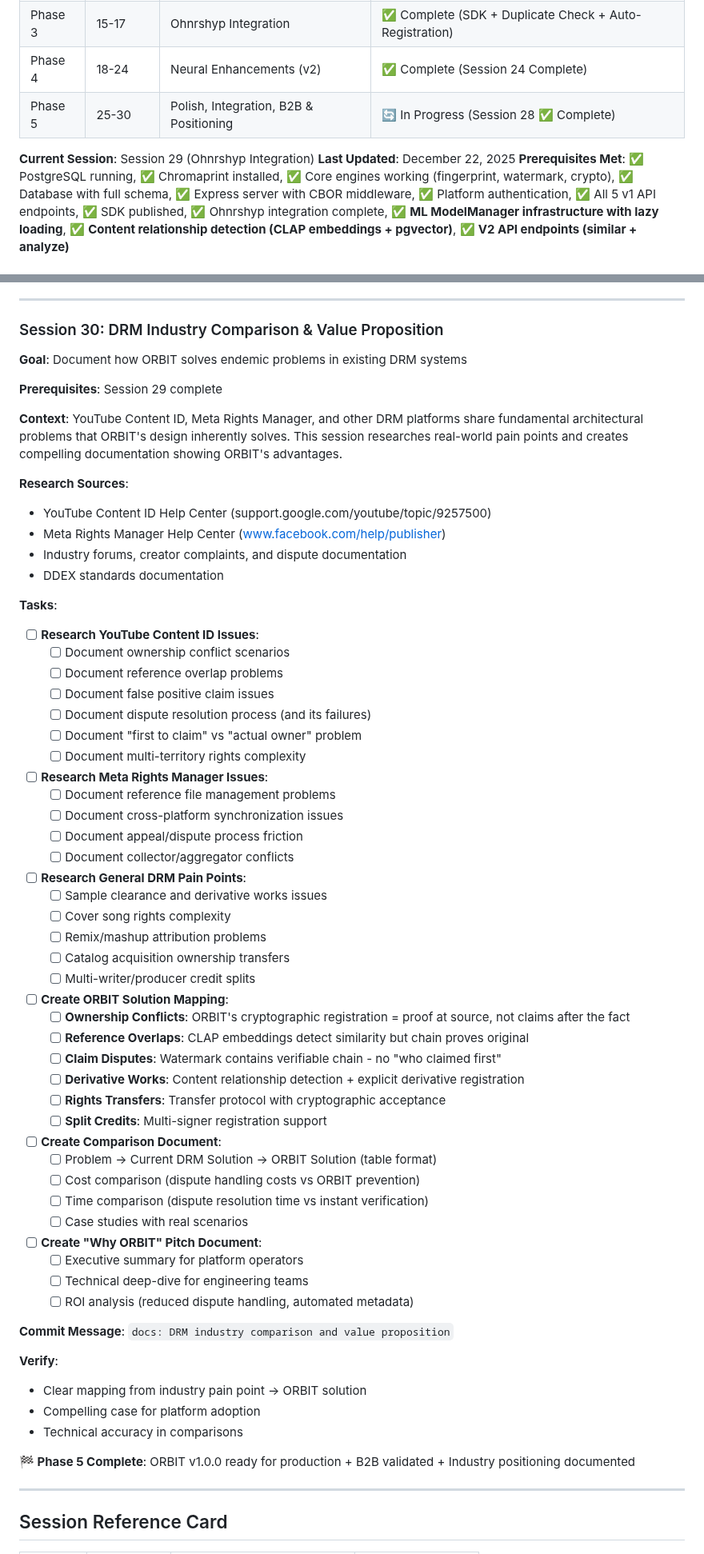
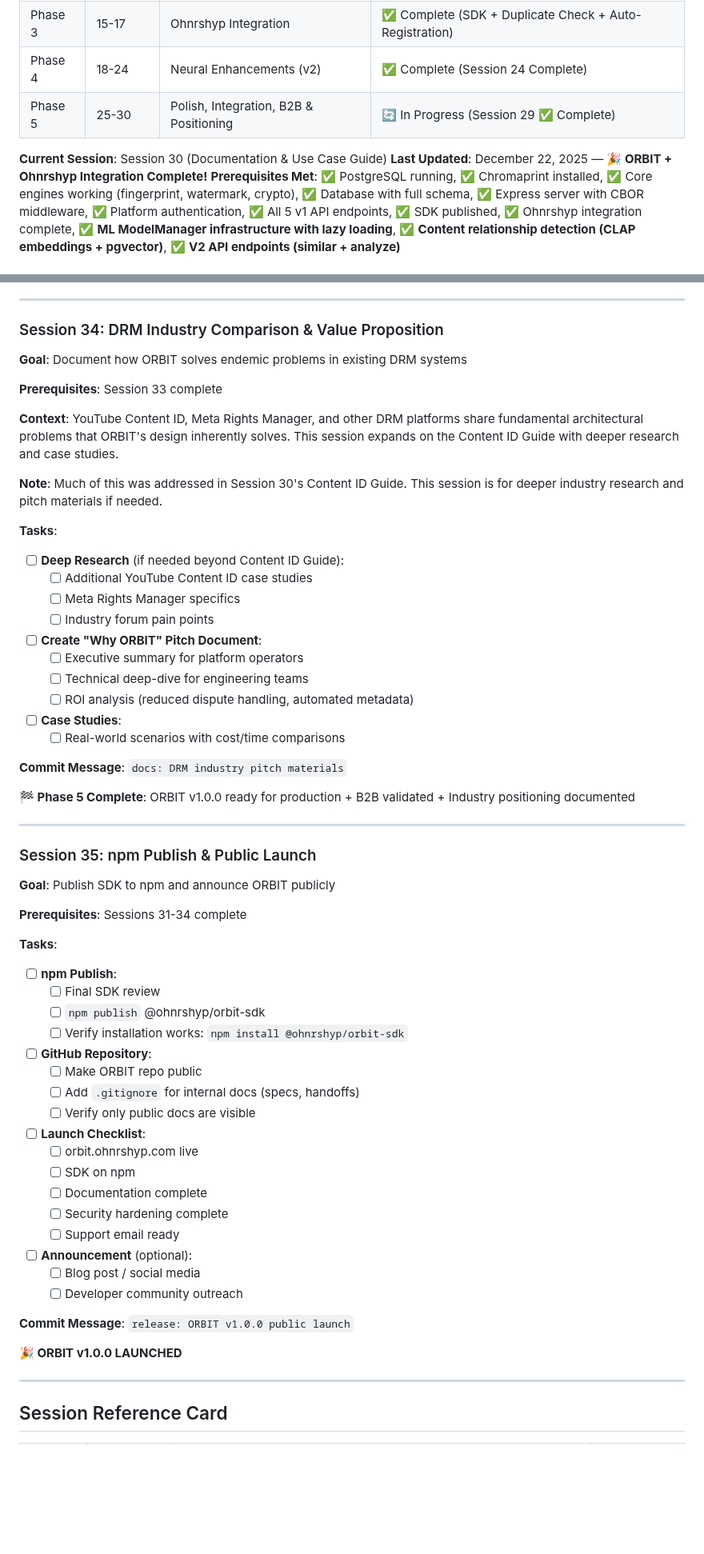
Before and after one commit to focusjordan/ORBIT, a Markdown page: ORBIT_ROADMAP.md, 2 parts joined by grey strips. Shown at 80% size. GitHub-like rendering; blank space fills up the shorter version.

```diff
--- a/ORBIT_ROADMAP.md
+++ b/ORBIT_ROADMAP.md
@@ -17,10 +17,10 @@
 | Phase 2 | 9-14 | API Layer (v1) | ✅ Complete (All 5 v1 endpoints working) |
 | Phase 3 | 15-17 | Ohnrshyp Integration | ✅ Complete (SDK + Duplicate Check + Auto-Registration) |
 | Phase 4 | 18-24 | Neural Enhancements (v2) | ✅ Complete (Session 24 Complete) |
-| Phase 5 | 25-30 | Polish, Integration, B2B & Positioning | 🔄 In Progress (Session 28 ✅ Complete) |
-
-**Current Session**: Session 29 (Ohnrshyp Integration)
-**Last Updated**: December 22, 2025
+| Phase 5 | 25-30 | Polish, Integration, B2B & Positioning | 🔄 In Progress (Session 29 ✅ Complete) |
+
+**Current Session**: Session 30 (Documentation & Use Case Guide)
+**Last Updated**: December 22, 2025 — **🎉 ORBIT + Ohnrshyp Integration Complete!**
 **Prerequisites Met**: ✅ PostgreSQL running, ✅ Chromaprint installed, ✅ Core engines working (fingerprint, watermark, crypto), ✅ Database with full schema, ✅ Express server with CBOR middleware, ✅ Platform authentication, ✅ All 5 v1 API endpoints, ✅ SDK published, ✅ Ohnrshyp integration complete, ✅ **ML ModelManager infrastructure with lazy loading**, ✅ **Content relationship detection (CLAP embeddings + pgvector)**, ✅ **V2 API endpoints (similar + analyze)**
 
 ---
@@ -3820,66 +3907,64 @@ npm run test:v1       # ✅ V1 tests pass (with graceful skips for DB/server)
 
 ---
 
-### Session 30: DRM Industry Comparison & Value Proposition
+### Session 34: DRM Industry Comparison & Value Proposition
 
 **Goal**: Document how ORBIT solves endemic problems in existing DRM systems
 
-**Prerequisites**: Session 29 complete
-
-**Context**: YouTube Content ID, Meta Rights Manager, and other DRM platforms share fundamental architectural problems that ORBIT's design inherently solves. This session researches real-world pain points and creates compelling documentation showing ORBIT's advantages.
-
-**Research Sources**:
-- YouTube Content ID Help Center (support.google.com/youtube/topic/9257500)
-- Meta Rights Manager Help Center (www.facebook.com/help/publisher)
-- Industry forums, creator complaints, and dispute documentation
-- DDEX standards documentation
+**Prerequisites**: Session 33 complete
+
+**Context**: YouTube Content ID, Meta Rights Manager, and other DRM platforms share fundamental architectural problems that ORBIT's design inherently solves. This session expands on the Content ID Guide with deeper research and case studies.
+
+**Note**: Much of this was addressed in Session 30's Content ID Guide. This session is for deeper industry research and pitch materials if needed.
 
 **Tasks**:
-- [ ] **Research YouTube Content ID Issues**:
-  - [ ] Document ownership conflict scenarios
-  - [ ] Document reference overlap problems
-  - [ ] Document false positive claim issues
-  - [ ] Document dispute resolution process (and its failures)
-  - [ ] Document "first to claim" vs "actual owner" problem
-  - [ ] Document multi-territory rights complexity
-- [ ] **Research Meta Rights Manager Issues**:
-  - [ ] Document reference file management problems
-  - [ ] Document cross-platform synchronization issues
-  - [ ] Document appeal/dispute process friction
-  - [ ] Document collector/aggregator conflicts
-- [ ] **Research General DRM Pain Points**:
-  - [ ] Sample clearance and derivative works issues
-  - [ ] Cover song rights complexity
-  - [ ] Remix/mashup attribution problems
-  - [ ] Catalog acquisition ownership transfers
-  - [ ] Multi-writer/producer credit splits
-- [ ] **Create ORBIT Solution Mapping**:
-  - [ ] **Ownership Conflicts**: ORBIT's cryptographic registration = proof at source, not claims after the fact
-  - [ ] **Reference Overlaps**: CLAP embeddings detect similarity but chain proves original
-  - [ ] **Claim Disputes**: Watermark contains verifiable chain - no "who claimed first"
-  - [ ] **Derivative Works**: Content relationship detection + explicit derivative registration
-  - [ ] **Rights Transfers**: Transfer protocol with cryptographic acceptance
-  - [ ] **Split Credits**: Multi-signer registration support
-- [ ] **Create Comparison Document**:
-  - [ ] Problem → Current DRM Solution → ORBIT Solution (table format)
-  - [ ] Cost comparison (dispute handling costs vs ORBIT prevention)
-  - [ ] Time comparison (dispute resolution time vs instant verification)
-  - [ ] Case studies with real scenarios
+- [ ] **Deep Research** (if needed beyond Content ID Guide):
+  - [ ] Additional YouTube Content ID case studies
+  - [ ] Meta Rights Manager specifics
+  - [ ] Industry forum pain points
 - [ ] **Create "Why ORBIT" Pitch Document**:
   - [ ] Executive summary for platform operators
   - [ ] Technical deep-dive for engineering teams
   - [ ] ROI analysis (reduced dispute handling, automated metadata)
-
-**Commit Message**: `docs: DRM industry comparison and value proposition`
-
-**Verify**:
-- Clear mapping from industry pain point → ORBIT solution
-- Compelling case for platform adoption
-- Technical accuracy in comparisons
+- [ ] **Case Studies**:
+  - [ ] Real-world scenarios with cost/time comparisons
+
+**Commit Message**: `docs: DRM industry pitch materials`
 
 **🏁 Phase 5 Complete**: ORBIT v1.0.0 ready for production + B2B validated + Industry positioning documented
 
 ---
 
+### Session 35: npm Publish & Public Launch
+
+**Goal**: Publish SDK to npm and announce ORBIT publicly
+
+**Prerequisites**: Sessions 31-34 complete
+
+**Tasks**:
+- [ ] **npm Publish**:
+  - [ ] Final SDK review
+  - [ ] `npm publish` @ohnrshyp/orbit-sdk
+  - [ ] Verify installation works: `npm install @ohnrshyp/orbit-sdk`
+- [ ] **GitHub Repository**:
+  - [ ] Make ORBIT repo public
+  - [ ] Add `.gitignore` for internal docs (specs, handoffs)
+  - [ ] Verify only public docs are visible
+- [ ] **Launch Checklist**:
+  - [ ] orbit.ohnrshyp.com live
+  - [ ] SDK on npm
+  - [ ] Documentation complete
+  - [ ] Security hardening complete
+  - [ ] Support email ready
+- [ ] **Announcement** (optional):
+  - [ ] Blog post / social media
+  - [ ] Developer community outreach
+
+**Commit Message**: `release: ORBIT v1.0.0 public launch`
+
+**🎉 ORBIT v1.0.0 LAUNCHED**
+
+---
+
 ## Session Reference Card
 
```
Also changed, not shown: other parts of ORBIT_ROADMAP.md (+183 -113 lines), docs/LANDING_PAGE_HANDOFF.md (added, +236 -0 lines).
